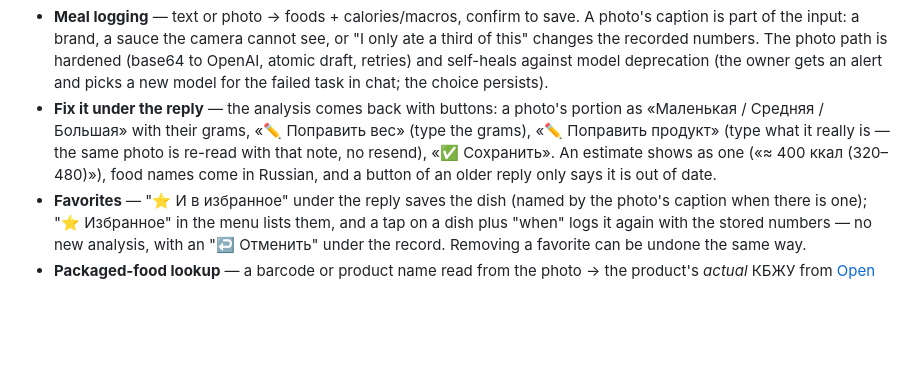
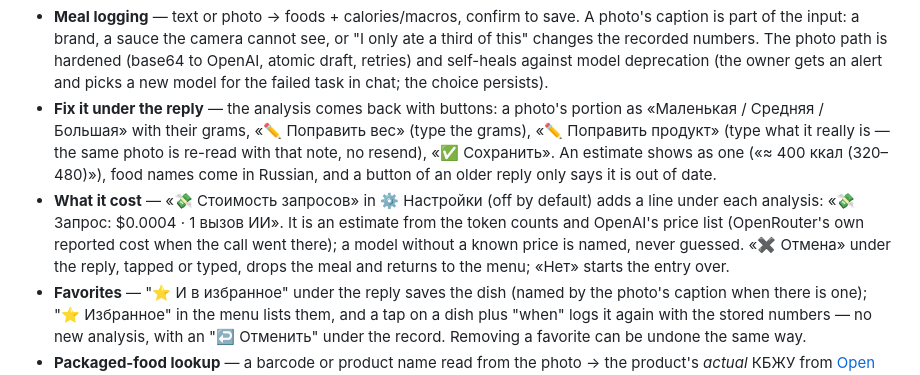
Before and after one commit to JuliiaZhuravleva/nutricore, a Markdown page: README.md, the part around the change. Rendered like a GitHub page; blank space fills up the shorter version.

Commit message:
docs(readme): the cost line in ⚙️ Настройки and «Отмена» under a reply
Co-Authored-By: Claude Opus 5.5 <noreply@anthropic.com>
Claude-Session: https://claude.ai/code/session_01MZRdTtZsYFxUewVnV8DNS5

```diff
--- a/README.md
+++ b/README.md
@@ -16,6 +16,7 @@ Nutricore is a **personal** Telegram bot for tracking nutrition — capture meal
 
 - **Meal logging** — text or photo → foods + calories/macros, confirm to save. A photo's caption is part of the input: a brand, a sauce the camera cannot see, or "I only ate a third of this" changes the recorded numbers. The photo path is hardened (base64 to OpenAI, atomic draft, retries) and self-heals against model deprecation (the owner gets an alert and picks a new model for the failed task in chat; the choice persists).
 - **Fix it under the reply** — the analysis comes back with buttons: a photo's portion as «Маленькая / Средняя / Большая» with their grams, «✏️ Поправить вес» (type the grams), «✏️ Поправить продукт» (type what it really is — the same photo is re-read with that note, no resend), «✅ Сохранить». An estimate shows as one («≈ 400 ккал (320–480)»), food names come in Russian, and a button of an older reply only says it is out of date.
+- **What it cost** — «💸 Стоимость запросов» in ⚙️ Настройки (off by default) adds a line under each analysis: «💸 Запрос: $0.0004 · 1 вызов ИИ». It is an estimate from the token counts and OpenAI's price list (OpenRouter's own reported cost when the call went there); a model without a known price is named, never guessed. «✖️ Отмена» under the reply, tapped or typed, drops the meal and returns to the menu; «Нет» starts the entry over.
 - **Favorites** — "⭐ И в избранное" under the reply saves the dish (named by the photo's caption when there is one); "⭐ Избранное" in the menu lists them, and a tap on a dish plus "when" logs it again with the stored numbers — no new analysis, with an "↩️ Отменить" under the record. Removing a favorite can be undone the same way.
 - **Packaged-food lookup** — a barcode or product name read from the photo → the product's *actual* КБЖУ from [Open Food Facts](https://world.openfoodfacts.org/), then a label-OCR and a web-search fallback, and finally the vision estimate — each with a transparent source/confidence badge. A macro the source does not carry shows as "—", never as a confident 0.
 - **Models per task, any company** — each task (photo, text, barcode, label) can run on its own model, from OpenAI directly or from Anthropic, Google, Qwen and others through [OpenRouter](https://openrouter.ai/) (always with provider data collection denied). A weekly check asks each company for shutdown dates of the models in use and messages the owner once per news; `/models` shows the state and checks now. See [ADR-0004](docs/decisions/ADR-0004-model-providers-and-lifecycle-watch.md).
```
